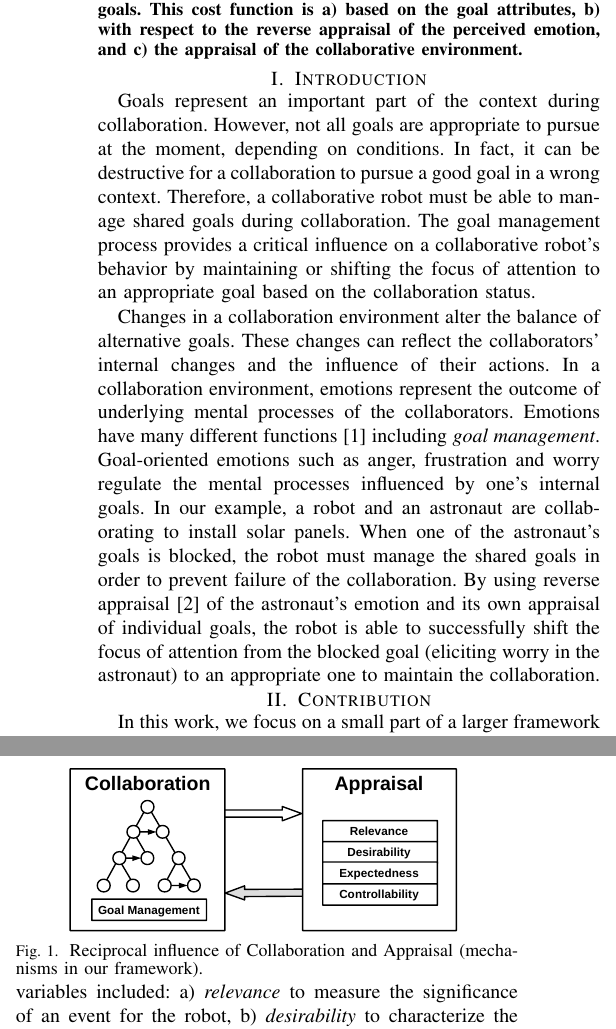
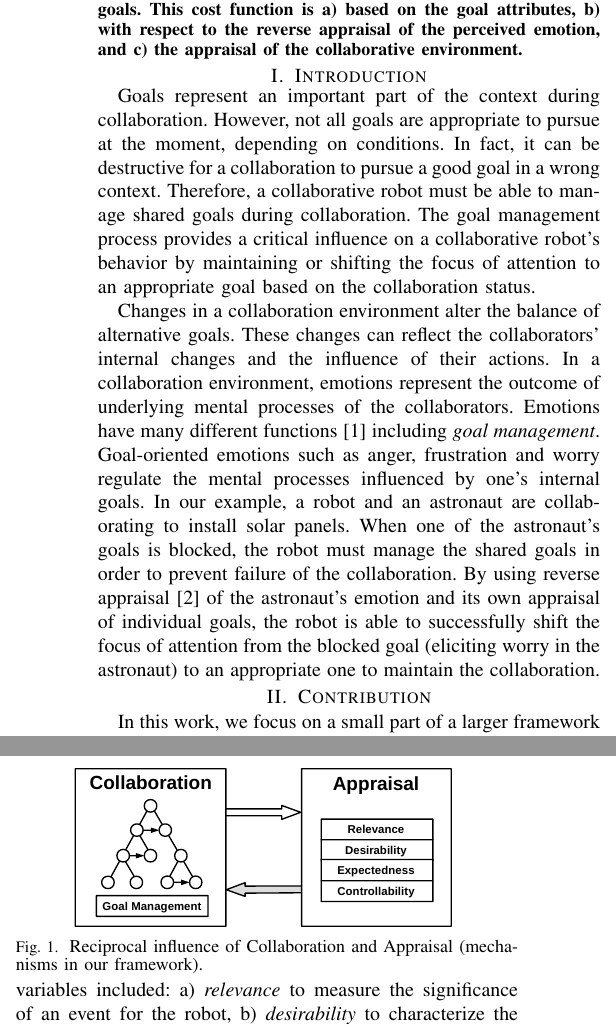
Before and after one commit to mshayganfar/HRI-LBR2016, a LaTeX paper (MahniShayganfar-HRI2016.tex): two parts of the columns of page 1 of 2, joined at a grey line, cut so that both start at the same text. Compiled offline with pdfLaTeX; a missing font is replaced by an installed copy or a similar font; a LaTeX package or settings file that is missing is left out.

Commit message:
Made minor changes.

```diff
--- a/MahniShayganfar-HRI2016.tex
+++ b/MahniShayganfar-HRI2016.tex
@@ -66,9 +66,9 @@ own appraisal of individual goals, the robot is able to successfully shift the
 focus of attention from the blocked goal (eliciting worry in the astronaut) to
 an appropriate one to maintain the collaboration.
 
-\vspace*{-3mm}
+\vspace*{-2mm}
 \section{Contribution}
-\vspace*{-2mm}
+\vspace*{-1mm}
 In this work, we focus on a small part of a larger framework based on our
 \textit{Affective Motivational Collaboration Theory}
 \cite{shayganfar:amct-symbiotic}. We introduce our goal management process based
@@ -79,7 +79,7 @@ the reciprocal influence of appraisal on a collaboration structure (see Fig.
 
 \begin{figure}[tbh]
   \centering
-  \includegraphics[width=0.38\textwidth]{figure/ActionSelection-croped.pdf}
+  \includegraphics[width=0.37\textwidth]{figure/ActionSelection-croped.pdf}
   \vspace*{-2mm}
   \caption{{\fontsize{9}{9}\selectfont Reciprocal influence of Collaboration
   and Appraisal (mechanisms in our framework).}}
```
Also changed, not shown: MahniShayganfar-HRI2016.pdf, MahniShayganfar-HRI2016.tex (4 more changed lines), 1 other file.
